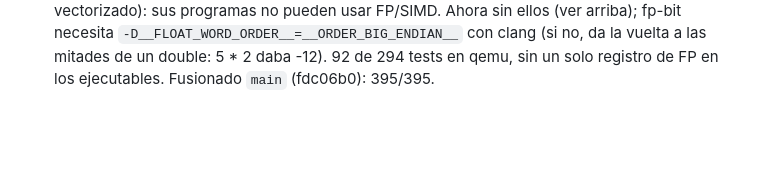
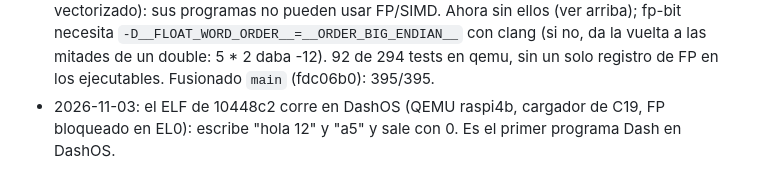
Before and after one commit to FreeMEM/dash, a Markdown page: docs/AARCH64_LOOP.md, the part around the change. GitHub-like rendering; blank space fills up the shorter version.

Commit message:
Bitácora: el primer programa Dash corre en DashOS

```diff
--- a/docs/AARCH64_LOOP.md
+++ b/docs/AARCH64_LOOP.md
@@ -122,3 +122,5 @@ Con A2 hecho, el camino por C es el oráculo del directo, como hoy `./dash --gcc
   programas no pueden usar FP/SIMD. Ahora sin ellos (ver arriba); fp-bit necesita
   `-D__FLOAT_WORD_ORDER__=__ORDER_BIG_ENDIAN__` con clang (si no, da la vuelta a las mitades de un double: 5 * 2 daba
   -12). 92 de 294 tests en qemu, sin un solo registro de FP en los ejecutables. Fusionado `main` (fdc06b0): 395/395.
+- 2026-11-03: el ELF de 10448c2 corre en DashOS (QEMU raspi4b, cargador de C19, FP bloqueado en EL0): escribe
+  "hola 12" y "a5" y sale con 0. Es el primer programa Dash en DashOS.
```
